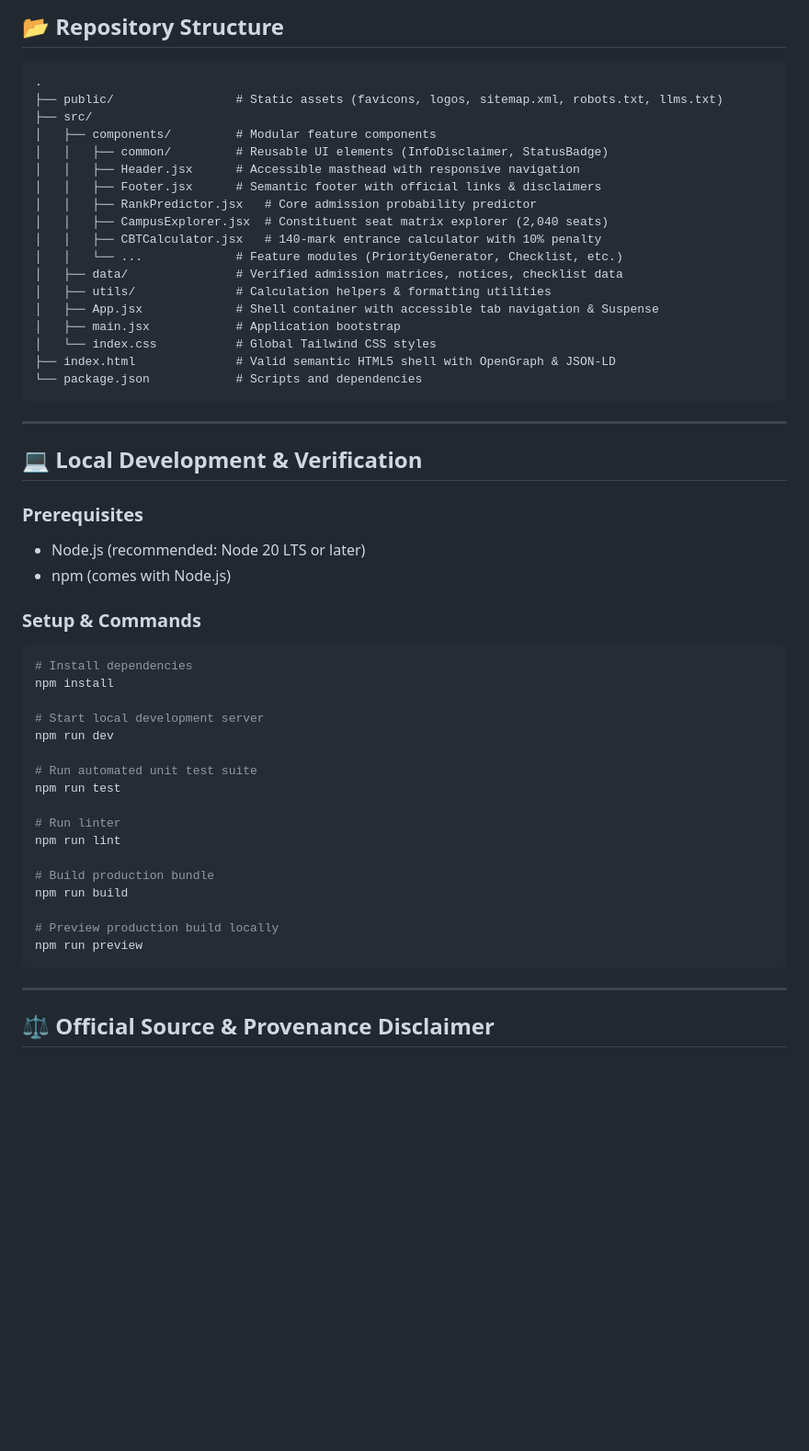
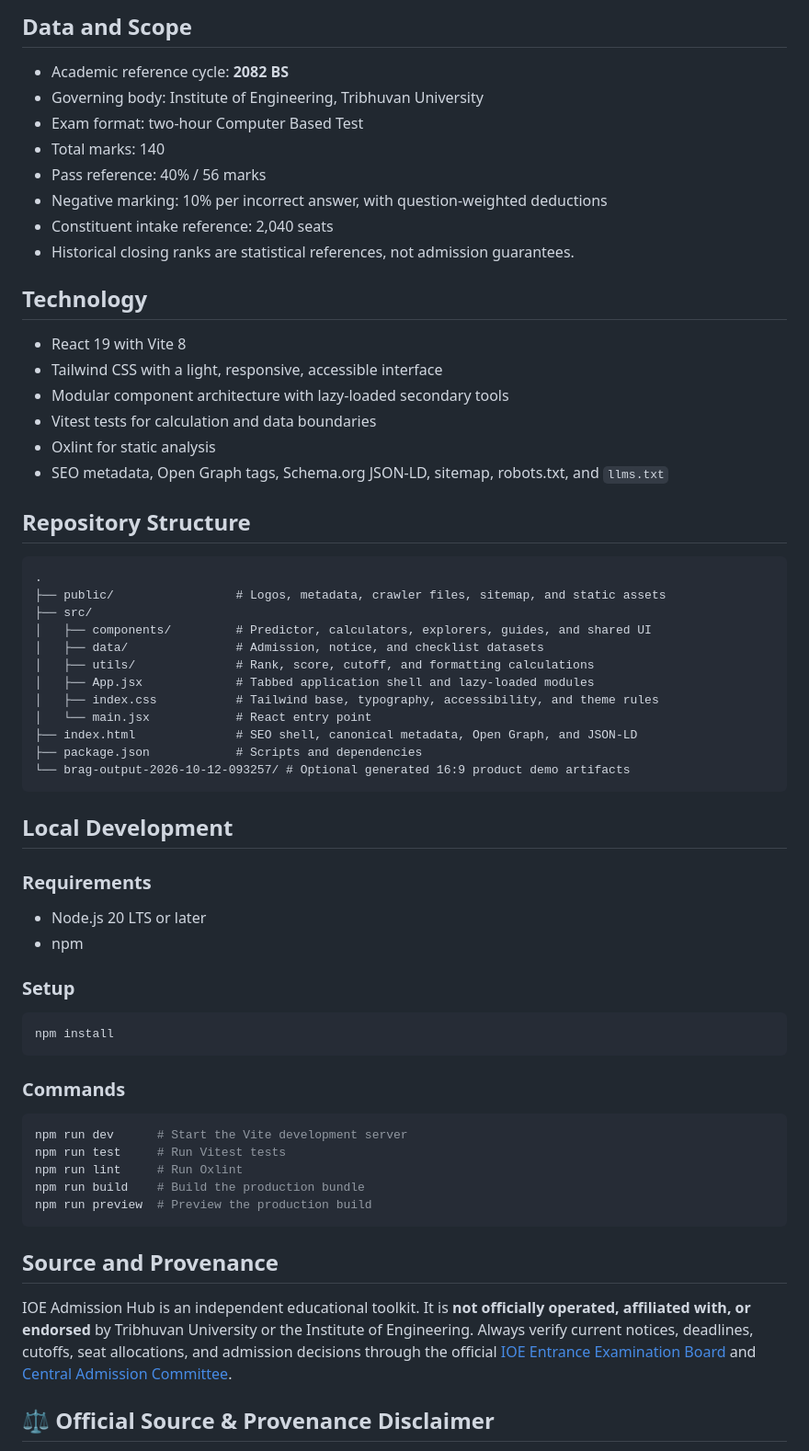
Before and after one commit to Dszae/ioe-admission-guide, a Markdown page: README.md, the part around one of its changes. Shown at 92% size. GitHub-like rendering; blank space fills up the shorter version.

Commit message:
Refresh README and embed product video

````diff
--- a/README.md
+++ b/README.md
@@ -46,57 +42,67 @@ A comprehensive, mobile-first, and accessible admission guidance platform for In
 
-## 📂 Repository Structure
+## Data and Scope
+
+- Academic reference cycle: **2082 BS**
+- Governing body: Institute of Engineering, Tribhuvan University
+- Exam format: two-hour Computer Based Test
+- Total marks: 140
+- Pass reference: 40% / 56 marks
+- Negative marking: 10% per incorrect answer, with question-weighted deductions
+- Constituent intake reference: 2,040 seats
+- Historical closing ranks are statistical references, not admission guarantees.
+
+## Technology
+
+- React 19 with Vite 8
+- Tailwind CSS with a light, responsive, accessible interface
+- Modular component architecture with lazy-loaded secondary tools
+- Vitest tests for calculation and data boundaries
+- Oxlint for static analysis
+- SEO metadata, Open Graph tags, Schema.org JSON-LD, sitemap, robots.txt, and `llms.txt`
+
+## Repository Structure
 
 ```text
 .
-├── public/                 # Static assets (favicons, logos, sitemap.xml, robots.txt, llms.txt)
+├── public/                 # Logos, metadata, crawler files, sitemap, and static assets
 ├── src/
-│   ├── components/         # Modular feature components
-│   │   ├── common/         # Reusable UI elements (InfoDisclaimer, StatusBadge)
-│   │   ├── Header.jsx      # Accessible masthead with responsive navigation
-│   │   ├── Footer.jsx      # Semantic footer with official links & disclaimers
-│   │   ├── RankPredictor.jsx   # Core admission probability predictor
-│   │   ├── CampusExplorer.jsx  # Constituent seat matrix explorer (2,040 seats)
-│   │   ├── CBTCalculator.jsx   # 140-mark entrance calculator with 10% penalty
-│   │   └── ...             # Feature modules (PriorityGenerator, Checklist, etc.)
-│   ├── data/               # Verified admission matrices, notices, checklist data
-│   ├── utils/              # Calculation helpers & formatting utilities
-│   ├── App.jsx             # Shell container with accessible tab navigation & Suspense
-│   ├── main.jsx            # Application bootstrap
-│   └── index.css           # Global Tailwind CSS styles
-├── index.html              # Valid semantic HTML5 shell with OpenGraph & JSON-LD
-└── package.json            # Scripts and dependencies
+│   ├── components/         # Predictor, calculators, explorers, guides, and shared UI
+│   ├── data/               # Admission, notice, and checklist datasets
+│   ├── utils/              # Rank, score, cutoff, and formatting calculations
+│   ├── App.jsx             # Tabbed application shell and lazy-loaded modules
+│   ├── index.css           # Tailwind base, typography, accessibility, and theme rules
+│   └── main.jsx            # React entry point
+├── index.html              # SEO shell, canonical metadata, Open Graph, and JSON-LD
+├── package.json            # Scripts and dependencies
+└── brag-output-2026-10-12-093257/ # Optional generated 16:9 product demo artifacts
 ```
 
----
+## Local Development
 
-## 💻 Local Development & Verification
+### Requirements
 
-### Prerequisites
-- Node.js (recommended: Node 20 LTS or later)
-- npm (comes with Node.js)
+- Node.js 20 LTS or later
+- npm
 
-### Setup & Commands
+### Setup
+
 ```bash
-# Install dependencies
 npm install
-
-# Start local development server
-npm run dev
-
-# Run automated unit test suite
-npm run test
-
-# Run linter
-npm run lint
-
-# Build production bundle
-npm run build
-
-# Preview production build locally
-npm run preview
 ```
 
----
+### Commands
+
+```bash
+npm run dev      # Start the Vite development server
+npm run test     # Run Vitest tests
+npm run lint     # Run Oxlint
+npm run build    # Build the production bundle
+npm run preview  # Preview the production build
+```
+
+## Source and Provenance
+
+IOE Admission Hub is an independent educational toolkit. It is **not officially operated, affiliated with, or endorsed** by Tribhuvan University or the Institute of Engineering. Always verify current notices, deadlines, cutoffs, seat allocations, and admission decisions through the official [IOE Entrance Examination Board](https://entrance.ioe.edu.np/) and [Central Admission Committee](https://admission.ioe.edu.np/).
 
 ## ⚖️ Official Source & Provenance Disclaimer
 
````
Also changed, not shown: other parts of README.md (+26 -30 lines).
